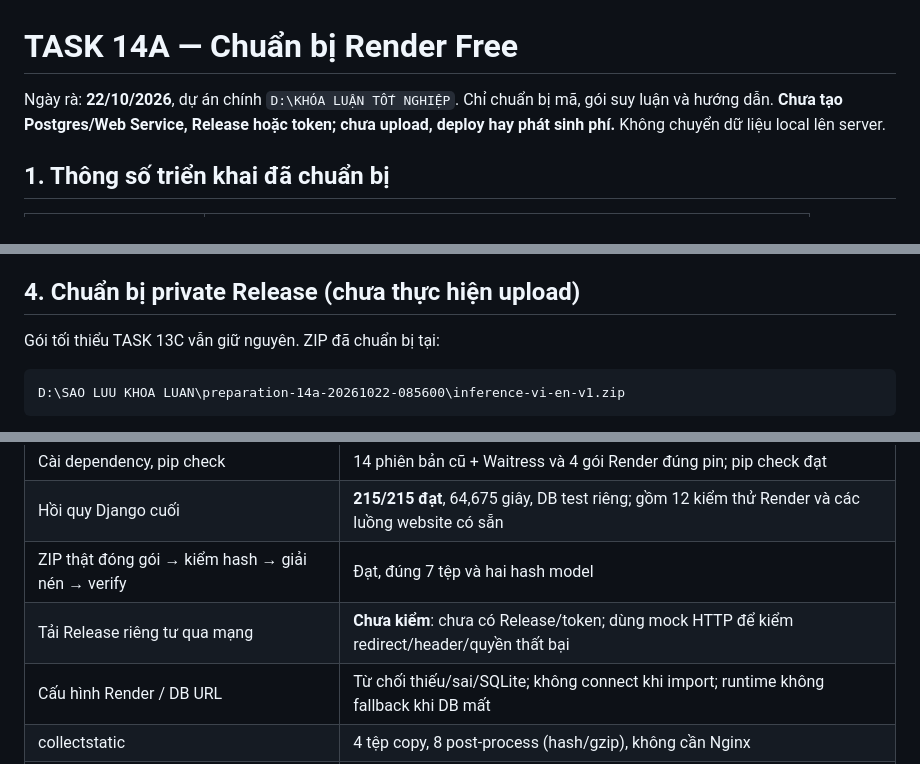
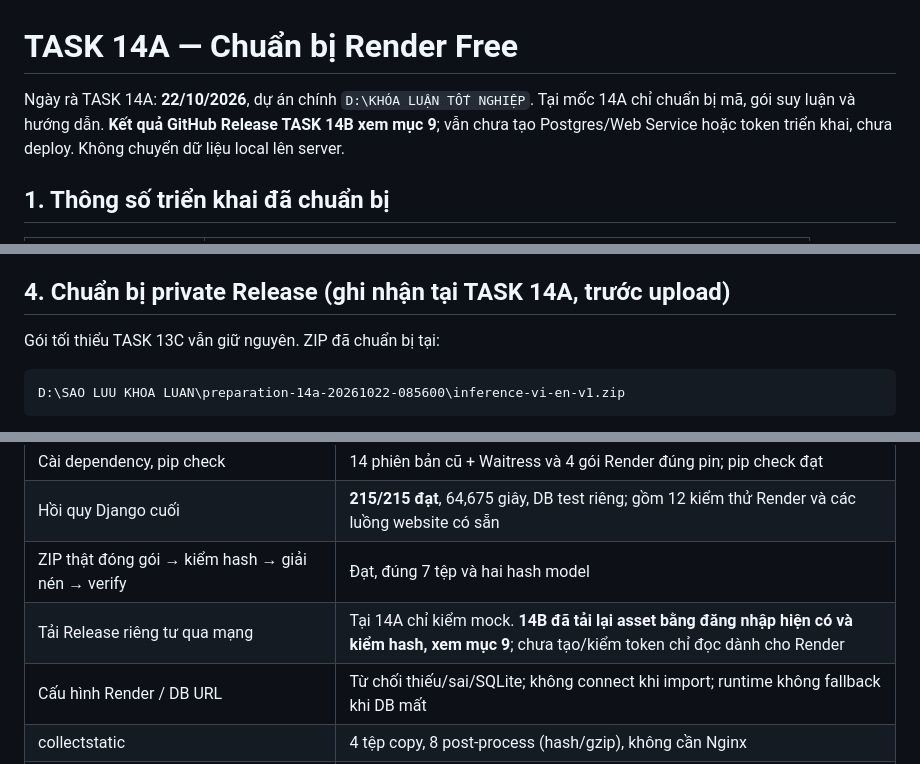
Before and after one commit to thiennamm/khoa_luan_tai_chinh_ca_nhan, a Markdown page: docs/render-deployment.md, 3 parts joined by grey strips. GitHub-like rendering.

```diff
--- a/docs/render-deployment.md
+++ b/docs/render-deployment.md
@@ -1,6 +1,6 @@
 # TASK 14A — Chuẩn bị Render Free
 
-Ngày rà: **22/10/2026**, dự án chính `D:\KHÓA LUẬN TỐT NGHIỆP`. Chỉ chuẩn bị mã, gói suy luận và hướng dẫn. **Chưa tạo Postgres/Web Service, Release hoặc token; chưa upload, deploy hay phát sinh phí.** Không chuyển dữ liệu local lên server.
+Ngày rà TASK 14A: **22/10/2026**, dự án chính `D:\KHÓA LUẬN TỐT NGHIỆP`. Tại mốc 14A chỉ chuẩn bị mã, gói suy luận và hướng dẫn. **Kết quả GitHub Release TASK 14B xem mục 9**; vẫn chưa tạo Postgres/Web Service hoặc token triển khai, chưa deploy. Không chuyển dữ liệu local lên server.
 
 ## 1. Thông số triển khai đã chuẩn bị
 
@@ -72,7 +72,7 @@ whitenoise==6.12.0
 - Chưa chạy migration nào vào SQLite thật. **0009 chưa đánh dấu áp dụng ở DB local**; đây là trạng thái dự kiến của task, không phải thao tác bị bỏ quên. Migrations mới đã chạy trong DB test riêng của Django.
 - PostgreSQL thật chưa có trong môi trường này, nên **chưa xác minh thực thi PL/pgSQL, rollback, khóa đồng thời hoặc toàn bộ nghiệp vụ trên PostgreSQL**. Kiểm thử vendor/SQL không thay thế kiểm thử DB thật. Đây là mục bắt buộc kiểm trên môi trường thử trước khi dùng dữ liệu có giá trị; không báo đã tương thích hoàn toàn chỉ vì cấu hình import được.
 
-## 4. Chuẩn bị private Release (chưa thực hiện upload)
+## 4. Chuẩn bị private Release (ghi nhận tại TASK 14A, trước upload)
 
 Gói tối thiểu TASK 13C vẫn giữ nguyên. ZIP đã chuẩn bị tại:
 
@@ -167,7 +167,7 @@ QA nằm tại `D:\SAO LUU KHOA LUAN\preparation-14a-20261022-085600`, Python ve
 | Cài dependency, pip check | 14 phiên bản cũ + Waitress và 4 gói Render đúng pin; pip check đạt |
 | Hồi quy Django cuối | **215/215 đạt**, 64,675 giây, DB test riêng; gồm 12 kiểm thử Render và các luồng website có sẵn |
 | ZIP thật đóng gói → kiểm hash → giải nén → verify | Đạt, đúng 7 tệp và hai hash model |
-| Tải Release riêng tư qua mạng | **Chưa kiểm**: chưa có Release/token; dùng mock HTTP để kiểm redirect/header/quyền thất bại |
+| Tải Release riêng tư qua mạng | Tại 14A chỉ kiểm mock. **14B đã tải lại asset bằng đăng nhập hiện có và kiểm hash, xem mục 9**; chưa tạo/kiểm token chỉ đọc dành cho Render |
 | Cấu hình Render / DB URL | Từ chối thiếu/sai/SQLite; không connect khi import; runtime không fallback khi DB mất |
 | collectstatic | 4 tệp copy, 8 post-process (hash/gzip), không cần Nginx |
 | WhiteNoise/Waitress QA thật trên Windows | Trang đăng nhập và CSS hashed/gzip trả đúng nội dung; forwarding header giả không thay host/scheme; đường dẫn artifact riêng trả 404 |
```
Also changed, not shown: other parts of docs/render-deployment.md (+39 -2 lines).
